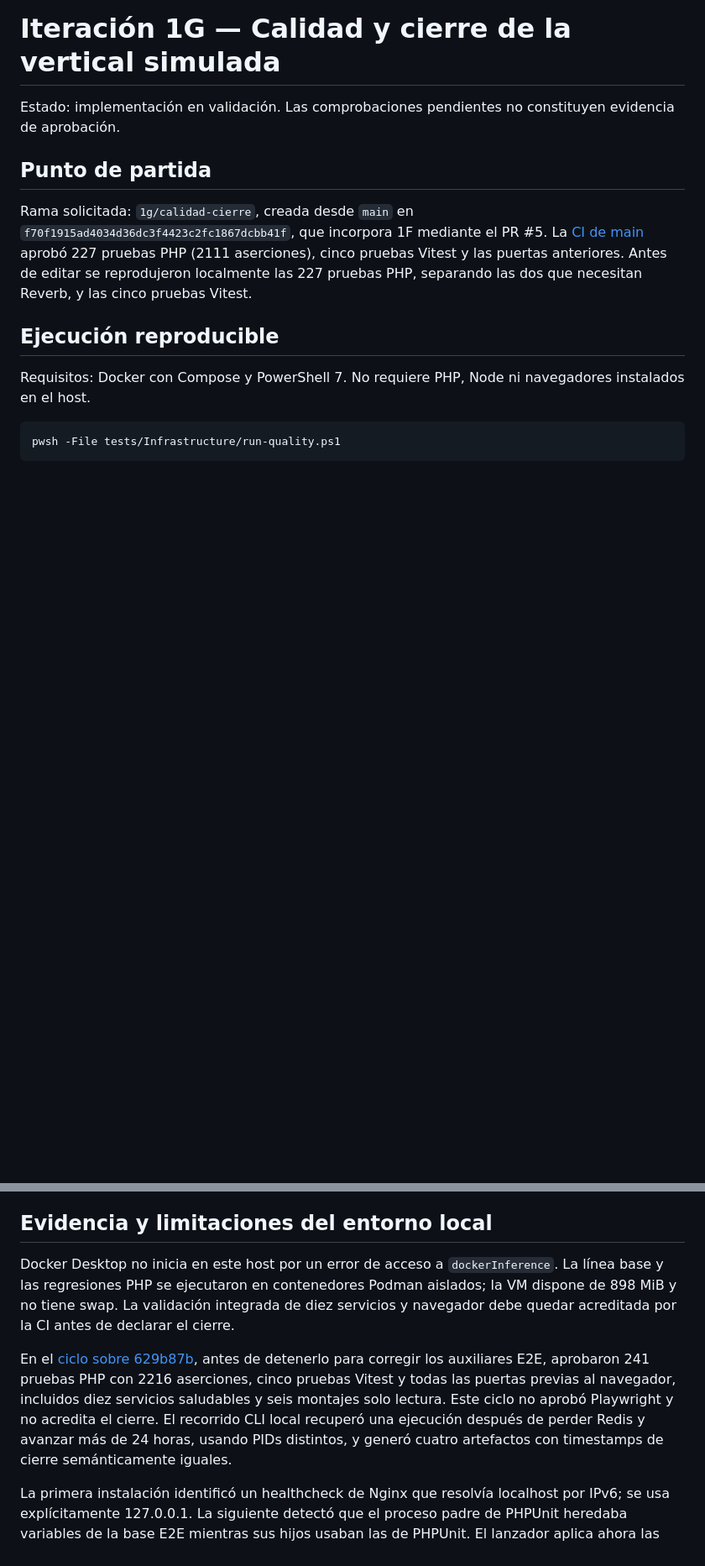
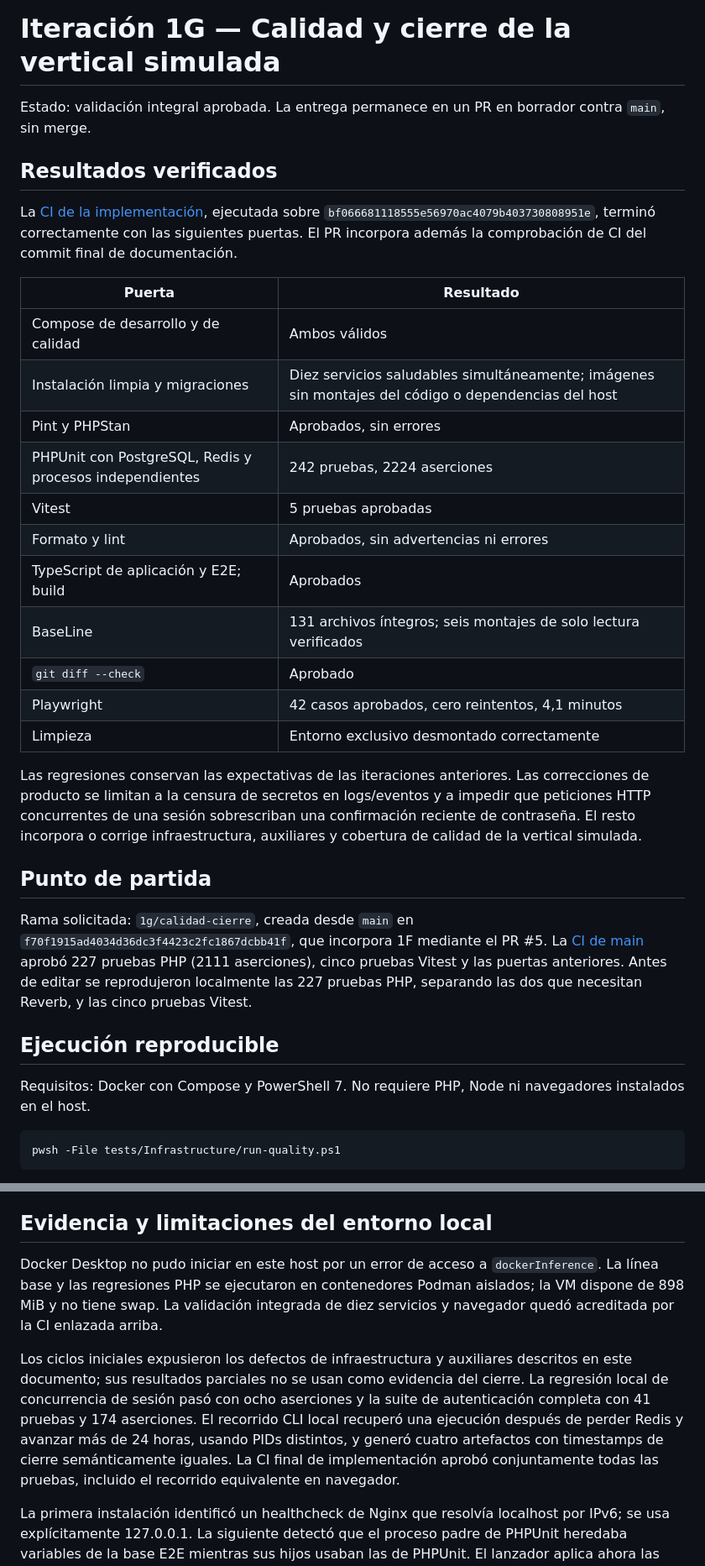
Before and after one commit to AndreyK-2305/MoodleWebToolkit, a Markdown page: docs/ITERACION-1G.md, 2 parts joined by grey strips. Shown at 84% size. Drawn GitHub-style; blank space fills up the shorter version.

Commit message:
docs(quality): record verified iteration 1G closure gates

```diff
--- a/docs/ITERACION-1G.md
+++ b/docs/ITERACION-1G.md
@@ -1,6 +1,26 @@
 # Iteración 1G — Calidad y cierre de la vertical simulada
 
-Estado: implementación en validación. Las comprobaciones pendientes no constituyen evidencia de aprobación.
+Estado: validación integral aprobada. La entrega permanece en un PR en borrador contra `main`, sin merge.
+
+## Resultados verificados
+
+La [CI de la implementación](https://github.com/AndreyK-2305/MoodleWebToolkit/actions/runs/34795882061), ejecutada sobre `bf066681118555e56970ac4079b403730808951e`, terminó correctamente con las siguientes puertas. El PR incorpora además la comprobación de CI del commit final de documentación.
+
+| Puerta                                                  | Resultado                                                                                           |
+| ------------------------------------------------------- | --------------------------------------------------------------------------------------------------- |
+| Compose de desarrollo y de calidad                      | Ambos válidos                                                                                       |
+| Instalación limpia y migraciones                        | Diez servicios saludables simultáneamente; imágenes sin montajes del código o dependencias del host |
+| Pint y PHPStan                                          | Aprobados, sin errores                                                                              |
+| PHPUnit con PostgreSQL, Redis y procesos independientes | 242 pruebas, 2224 aserciones                                                                        |
+| Vitest                                                  | 5 pruebas aprobadas                                                                                 |
+| Formato y lint                                          | Aprobados, sin advertencias ni errores                                                              |
+| TypeScript de aplicación y E2E; build                   | Aprobados                                                                                           |
+| BaseLine                                                | 131 archivos íntegros; seis montajes de solo lectura verificados                                    |
+| `git diff --check`                                      | Aprobado                                                                                            |
+| Playwright                                              | 42 casos aprobados, cero reintentos, 4,1 minutos                                                    |
+| Limpieza                                                | Entorno exclusivo desmontado correctamente                                                          |
+
+Las regresiones conservan las expectativas de las iteraciones anteriores. Las correcciones de producto se limitan a la censura de secretos en logs/eventos y a impedir que peticiones HTTP concurrentes de una sesión sobrescriban una confirmación reciente de contraseña. El resto incorpora o corrige infraestructura, auxiliares y cobertura de calidad de la vertical simulada.
 
 ## Punto de partida
 
@@ -58,9 +78,9 @@ El auxiliar de expiración respeta las claves anidadas de la sesión usando `Arr
 
 ## Evidencia y limitaciones del entorno local
 
-Docker Desktop no inicia en este host por un error de acceso a `dockerInference`. La línea base y las regresiones PHP se ejecutaron en contenedores Podman aislados; la VM dispone de 898 MiB y no tiene swap. La validación integrada de diez servicios y navegador debe quedar acreditada por la CI antes de declarar el cierre.
+Docker Desktop no pudo iniciar en este host por un error de acceso a `dockerInference`. La línea base y las regresiones PHP se ejecutaron en contenedores Podman aislados; la VM dispone de 898 MiB y no tiene swap. La validación integrada de diez servicios y navegador quedó acreditada por la CI enlazada arriba.
 
-En el [ciclo sobre 629b87b](https://github.com/AndreyK-2305/MoodleWebToolkit/actions/runs/34760694134), antes de detenerlo para corregir los auxiliares E2E, aprobaron 241 pruebas PHP con 2216 aserciones, cinco pruebas Vitest y todas las puertas previas al navegador, incluidos diez servicios saludables y seis montajes solo lectura. Este ciclo no aprobó Playwright y no acredita el cierre. El recorrido CLI local recuperó una ejecución después de perder Redis y avanzar más de 24 horas, usando PIDs distintos, y generó cuatro artefactos con timestamps de cierre semánticamente iguales.
+Los ciclos iniciales expusieron los defectos de infraestructura y auxiliares descritos en este documento; sus resultados parciales no se usan como evidencia del cierre. La regresión local de concurrencia de sesión pasó con ocho aserciones y la suite de autenticación completa con 41 pruebas y 174 aserciones. El recorrido CLI local recuperó una ejecución después de perder Redis y avanzar más de 24 horas, usando PIDs distintos, y generó cuatro artefactos con timestamps de cierre semánticamente iguales. La CI final de implementación aprobó conjuntamente todas las pruebas, incluido el recorrido equivalente en navegador.
 
 La primera instalación identificó un healthcheck de Nginx que resolvía localhost por IPv6; se usa explícitamente 127.0.0.1. La siguiente detectó que el proceso padre de PHPUnit heredaba variables de la base E2E mientras sus hijos usaban las de PHPUnit. El lanzador aplica ahora las variables de `phpunit.xml` antes de arrancar PHP, sin modificar las expectativas de las pruebas. La imagen crea un `.env` vacío para las utilidades Laravel que requieren que exista; los secretos siguen llegando por el entorno efímero.
 
```
